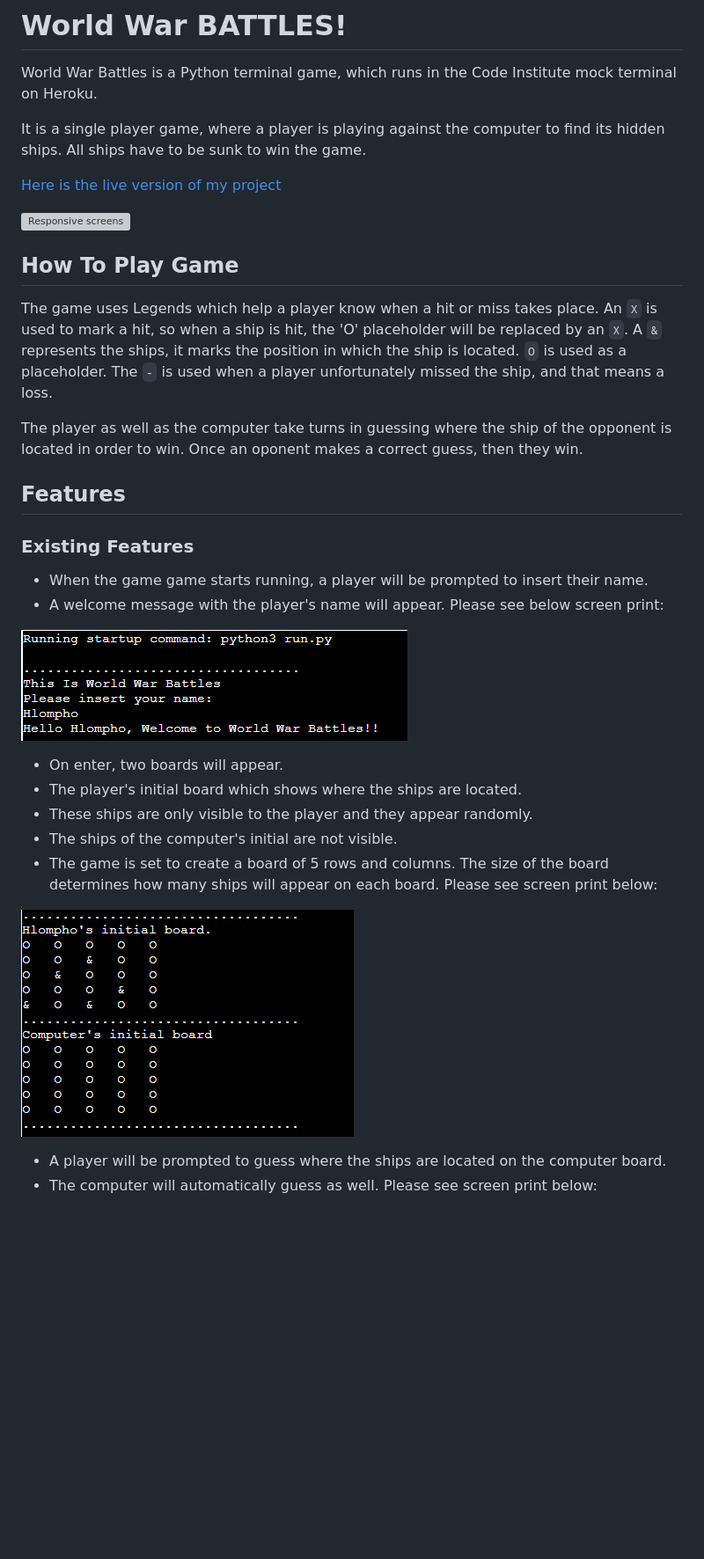
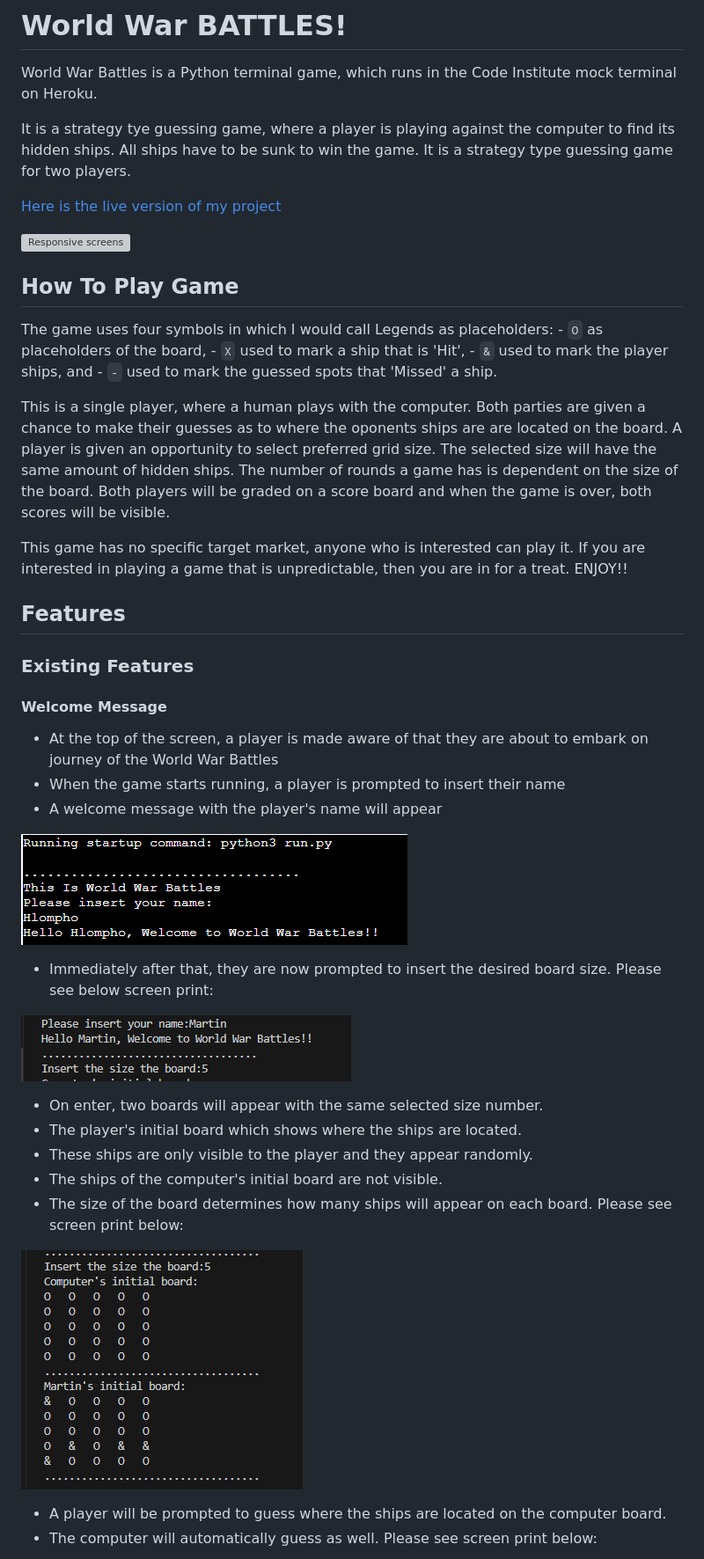
Before and after one commit to hlomphosibeko/World-War-Battles, a Markdown page: README.md, the part around the change printed below. Shown: that part at 88% size. GitHub-like rendering; pictures changed too: README.md.docs/board-size.png (added), README.md.docs/initial-boards.png; blank space fills up the shorter version; grey boxes are pictures that could not be loaded.

Commit message:
Add game instructions on README.md file

```diff
--- a/README.md
+++ b/README.md
@@ -2,7 +2,7 @@
 
 World War Battles is a Python terminal game, which runs in the Code Institute mock terminal on Heroku.
 
-It is a single player game, where a player is playing against the computer to find its hidden ships. All ships have to be sunk to win the game.
+It is a strategy tye guessing game, where a player is playing against the computer to find its hidden ships. All ships have to be sunk to win the game. It is a strategy type guessing game for two players.
 
 [Here is the live version of my project](https://world-war-battles-c242ecc67e54.herokuapp.com/)
 
@@ -11,19 +11,32 @@ It is a single player game, where a player is playing against the computer to fi
 
 ## How To Play Game
 
-The game uses Legends which help a player know when a hit or miss takes place. An `X` is used to mark a hit, so when a ship is hit, the 'O' placeholder will be replaced by an `X`. A `&` represents the ships, it marks the position in which the ship is located. `O` is used as a placeholder. The `-` is used when a player unfortunately missed the ship, and that means a loss.
+The game uses four symbols in which I would call Legends as placeholders:
+    - `O` as placeholders of the board,
+    - `X` used to mark a ship that is 'Hit',
+    - `&` used to mark the player ships, and
+    - `-` used to mark the guessed spots that 'Missed' a ship.
 
-The player as well as the computer take turns in guessing where the ship of the opponent is located in order to win. Once an oponent makes a correct guess, then they win.
+This is a single player, where a human plays with the computer. Both parties are given a chance to make their guesses as to where the oponents ships are are located on the board. A player is given an opportunity to select preferred grid size. The selected size will have the same amount of hidden ships. The number of rounds a game has is dependent on the size of the board. Both players will be graded on a score board and when the game is over, both scores will be visible.
+
+This game has no specific target market, anyone who is interested can play it. If you are interested in playing a game that is unpredictable, then you are in for a treat. ENJOY!!
 
 ## Features
 ### Existing Features
-- When the game game starts running, a player will be prompted to insert their name.
-- A welcome message with the player's name will appear. Please see below screen print:
+#### Welcome Message
+- At the top of the screen, a player is made aware of that they are about to embark on journey of the World War Battles
+- When the game starts running, a player is prompted to insert their name
+- A welcome message with the player's name will appear
 
 ![Player name](README.md.docs/player-name.png)
-- On enter, two boards will appear.
+
+- Immediately after that, they are now prompted to insert the desired board size. Please see below screen print:
+
+![Board_Size](README.md.docs/board-size.png)
+
+- On enter, two boards will appear with the same selected size number.
 - The player's initial board which shows where the ships are located.
 - These ships are only visible to the player and they appear randomly.
-- The ships of the computer's initial are not visible.
-- The game is set to create a board of 5 rows and columns. The size of the board determines how many ships will appear on each board. Please see screen print below:
+- The ships of the computer's initial board are not visible.
+- The size of the board determines how many ships will appear on each board. Please see screen print below:
 
```
Also changed, not shown: other parts of README.md (+3 -1 lines), 1 other file.
